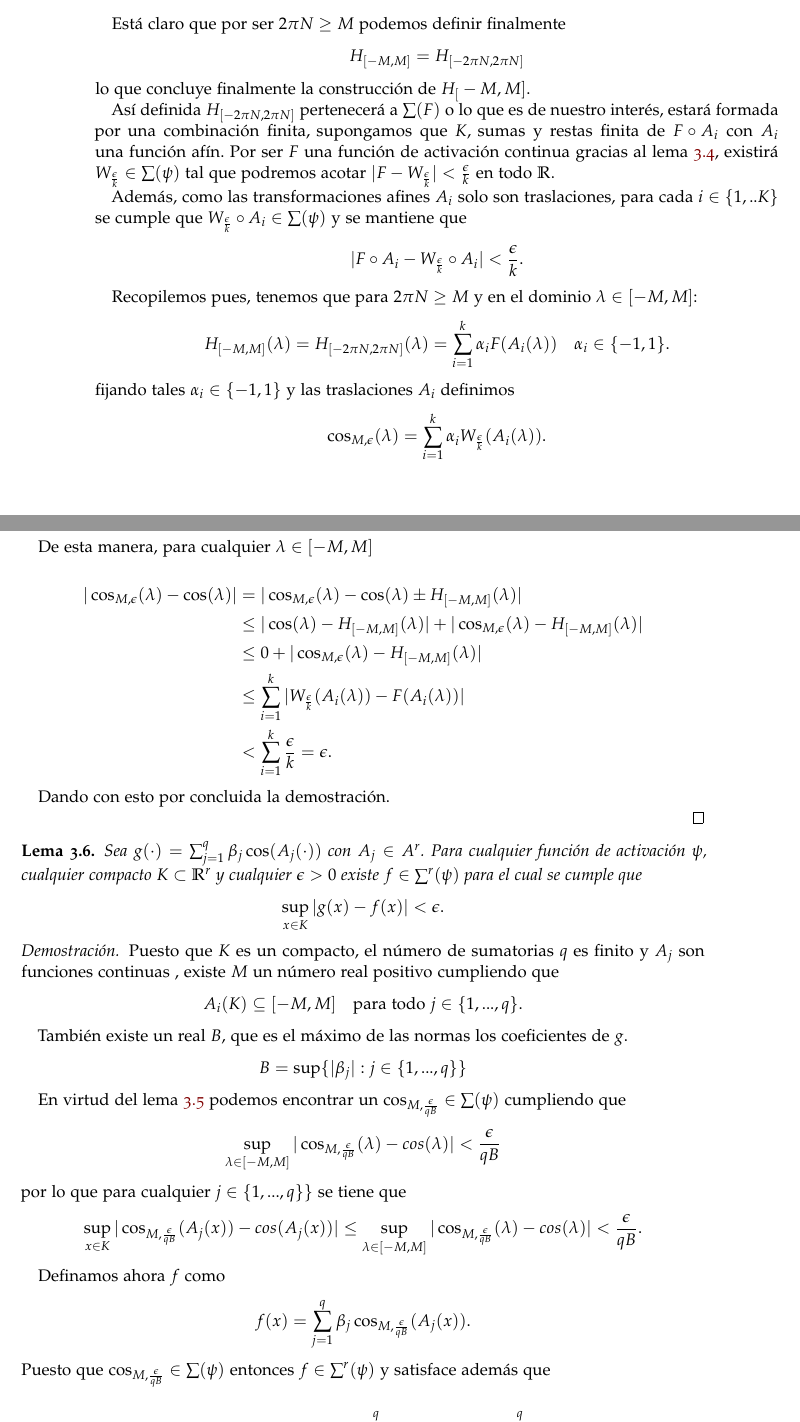
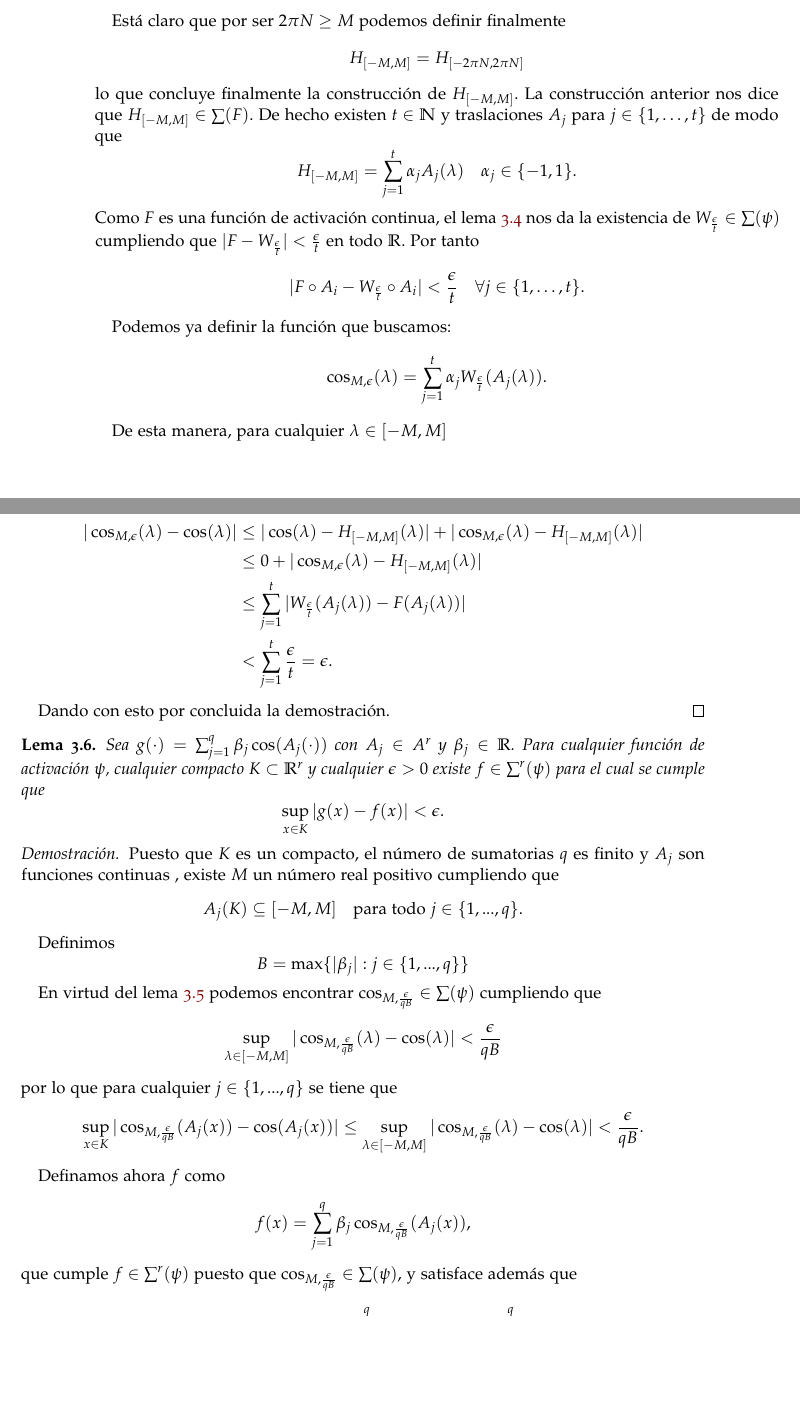
Before and after one commit to BlancaCC/TFG-Estudio-de-las-redes-neuronales, a LaTeX book (doc/tfg.tex, which reads doc/capitulos/articulo_rrnn_aproximadores_universales/desgranando_el_articulo/articulo_3_teorema_2_2.tex): two parts of pages 38 and 39 of 55, joined at a grey line, cut so that both start at the same text, the shorter picture padded with empty space. Compiled offline with pdfLaTeX.

Commit message:
Añade correcciones de Javier #67 hasta teorema 3.5 incluido. #40

```diff
--- a/doc/capitulos/articulo_rrnn_aproximadores_universales/desgranando_el_articulo/articulo_3_teorema_2_2.tex
+++ b/doc/capitulos/articulo_rrnn_aproximadores_universales/desgranando_el_articulo/articulo_3_teorema_2_2.tex
@@ -401,36 +401,33 @@
     \begin{equation}
         H_{[-M, M]} = H_{[-2\pi N, 2 \pi N]}
     \end{equation}
-    lo que concluye finalmente la construcción de $H_[-M, M].$
+    lo que concluye finalmente la construcción de $H_{[-M, M]}.$
     %%  TODO por aquí te has quedado corrigiendo
-
-    Así definida $H_{[-2\pi N, 2 \pi N]}$
-    pertenecerá a $\sum(F)$ o lo que es de nuestro interés, estará
-    formada por una combinación finita, supongamos que $K$,
-    sumas y restas finita de $F \circ A_i$ con $A_i$ una función afín.
-    Por ser $F$ una función de activación continua gracias al
-    lema \ref{lema:a_2_paso_previo_denso},
-    existirá $W_{ \frac{\epsilon}{k}} \in \sum(\psi)$ tal que
-    podremos acotar $|F - W_{ \frac{\epsilon}{k}} | < \frac{\epsilon}{k}$ en todo $\R$.
-
-    Además, como las transformaciones afines $A_i$ solo son traslaciones,
-    para cada $i \in \{1,..K\}$ se cumple que
-     $W_{ \frac{\epsilon}{k}} \circ A_i \in \sum(\psi)$ y se mantiene que
+    La construcción anterior nos dice que $H_{[-M, M]} \in \sum(F)$.
+    De hecho existen $t \in \N$ y traslaciones $A_j$ para
+    $j \in \{1, \ldots, t\}$ de modo que
     \begin{equation}
-        |F \circ A_i - W_{ \frac{\epsilon}{k}} \circ A_i | < \frac{\epsilon}{k}.
+        H_{[-M, M]} = \sum_{j=1}^t \alpha_j A_j(\lambda)
+        \quad
+        \alpha_j \in \{-1,1\}.
+    \end{equation}
+    Como $F$ es una función de activación continua, el lema \ref{lema:a_2_paso_previo_denso}
+    nos da la existencia de
+    $W_\frac{\epsilon}{t} \in \sum(\psi)$ cumpliendo que
+    $|F - W_{ \frac{\epsilon}{t}} | < \frac{\epsilon}{t}$ en todo $\R$.
+    Por tanto
+    \begin{equation}
+        |F \circ A_i - W_{ \frac{\epsilon}{t}} \circ A_i |
+         < \frac{\epsilon}{t}
+         \quad
+         \forall j \in \{1, \ldots, t\}
+         .
     \end{equation}
 
-
-    Recopilemos pues, tenemos que para $2\pi N \geq M$ y en el dominio $\lambda \in [-M, M]$:
+Podemos ya definir la función que buscamos:
     \begin{equation}
-        H_{[-M, M]} (\lambda) =
-        H_{[-2\pi N, 2 \pi N]}(\lambda) =
-        \sum_{i=1}^k \alpha_i F( A_i(\lambda)) \quad \alpha_i \in \{-1,1\}.
-    \end{equation}
-    fijando tales $\alpha_i \in \{-1,1\}$ y las traslaciones $A_i$ definimos
-    \begin{equation}
-        \cos_{M, \epsilon}(\lambda) = \sum_{i=1}^k
-        \alpha_i  W_{ \frac{\epsilon}{k}}(A_i(\lambda)).
+        \cos_{M, \epsilon}(\lambda) = \sum_{j=1}^t
+        \alpha_j  W_{ \frac{\epsilon}{t}}(A_j(\lambda)).
     \end{equation}
 
     De esta manera, para cualquier $\lambda \in [-M, M]$
@@ -438,30 +435,28 @@
     \begin{equation}
         \begin{split}
             |\cos_{M,\epsilon}(\lambda) - \cos(\lambda)|
-            &= |\cos_{M,\epsilon}(\lambda) - \cos(\lambda) \pm  H_{[- M, M]}(\lambda)| \\
             &\leq
             |\cos(\lambda) -  H_{[- M, M]}(\lambda)|
             +
             | \cos_{M,\epsilon}(\lambda) -  H_{[- M, M]}(\lambda)|  \\
             &\leq  0
             + | \cos_{M,\epsilon}(\lambda) -  H_{[- M, M]}(\lambda)| \\
-            & \leq  \sum_{i=1}^k
-            |  W_{ \frac{\epsilon}{k}}(A_i(\lambda))
+            & \leq  \sum_{j=1}^t
+            |  W_{ \frac{\epsilon}{t}}(A_j(\lambda))
             -
-            F( A_i(\lambda))
+            F( A_j(\lambda))
              | \\
-             & <   \sum_{i=1}^k \frac{\epsilon}{k} = \epsilon .
+             & <   \sum_{j=1}^t \frac{\epsilon}{t} = \epsilon .
         \end{split}
     \end{equation}
 
     Dando con esto por concluida la demostración.
-
 \end{proof}
 
 %Lema 4.A
 \begin{lema}\label{lema:A_4_sum_cos_aproxima}
     Sea $g(\cdot) = \sum_{j=1}^q \beta_j \cos(A_j(\cdot))$ con
-    $A_j \in A^r$.
+    $A_j \in A^r$ y $\beta_j \in \R$.
     Para cualquier función de activación $\psi$,
     cualquier compacto $K \subset \R^r$
     y cualquier $\epsilon > 0$
@@ -477,60 +472,60 @@
     , existe
      $M$ un número real positivo  cumpliendo que
     \begin{equation}
-        A_i(K) \subseteq [-M, M]
+        A_j(K) \subseteq [-M, M]
         \quad
         \text{para todo } j \in \{1, ..., q \}.
     \end{equation}
 
-    También existe un real $B$, que es el máximo de las normas
-    los coeficientes de $g$.
+    Definimos
     \begin{equation}
-        B = \sup \{ |\beta_j| :  j \in \{1, ..., q \}\}
+        B = \max \{ |\beta_j| :  j \in \{1, ..., q \}\}
     \end{equation}
 
     En virtud del lema \ref{lema:A_3_función_activación_continua_con_arbitaria}
-    podemos encontrar un
+    podemos encontrar
     $\cos_{M, \frac{\epsilon}{q B}} \in \sum(\psi)$ cumpliendo que
     \begin{equation}
         \sup_{\lambda \in [-M, M]} |
         \cos_{M, \frac{\epsilon}{q B}}(\lambda)
         -
-        cos(\lambda)
+        \cos(\lambda)
         |
         < \frac{\epsilon}{q B}
     \end{equation}
-    por lo que para cualquier  $j \in \{1, ..., q \}\}$   se tiene que
+    por lo que para cualquier  $j \in \{1, ..., q \}$   se tiene que
     \begin{equation}
         \sup_{x \in K} |
         \cos_{M, \frac{\epsilon}{q B}}(A_j(x))
         -
-        cos(A_j(x))
+        \cos(A_j(x))
         |
         \leq
         \sup_{\lambda \in [-M, M]} |
         \cos_{M, \frac{\epsilon}{q B}}(\lambda)
         -
-        cos(\lambda)
+        \cos(\lambda)
         |
         < \frac{\epsilon}{q B}.
     \end{equation}
 
     Definamos ahora $f$ como
     \begin{equation}
-        f(x) = \sum_{j=1}^q \beta_j \cos_{M, \frac{\epsilon}{q B}}(A_j(x)).
+        f(x) = \sum_{j=1}^q \beta_j
+        \cos_{M, \frac{\epsilon}{q B}}(A_j(x)),
     \end{equation}
-    Puesto que $\cos_{M, \frac{\epsilon}{q B}} \in \sum(\psi)$ entonces
-    $f \in \sum^r(\psi)$ y satisface además que
-
+    que cumple $f \in \sum^r(\psi)$  puesto que
+    $\cos_{M, \frac{\epsilon}{q B}} \in \sum(\psi)$,
+    y satisface además que
     \begin{equation}
         \begin{split}
         \sup_{x \in K} | f(x) - g(x)|
-        \leq
+        &\leq
         \sup_{\lambda \in [-M, M]}
         | \sum_{j=1}^q \beta_j \cos_{M, \frac{\epsilon}{q B}}(\lambda )
          -
          \sum_{j=1}^q \beta_j \cos(\lambda )|  \\
-        \leq
+        &\leq
         \sup_{\lambda \in [-M, M]}
         \sum_{j=1}^q
             |\beta_j|
```
Also changed, not shown: doc/capitulos/articulo_rrnn_aproximadores_universales/desgranando_el_articulo/articulo_3_teorema_2_2.tex (69 more changed lines).
